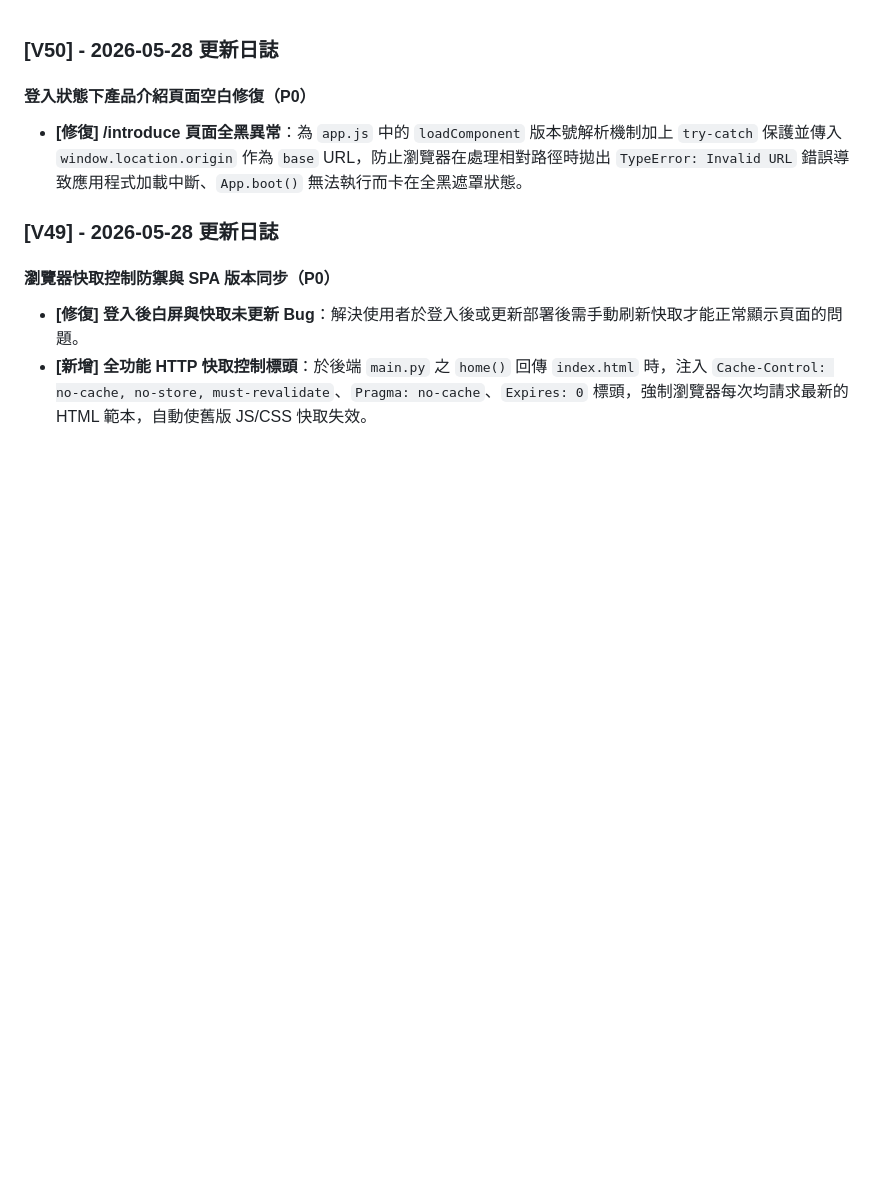
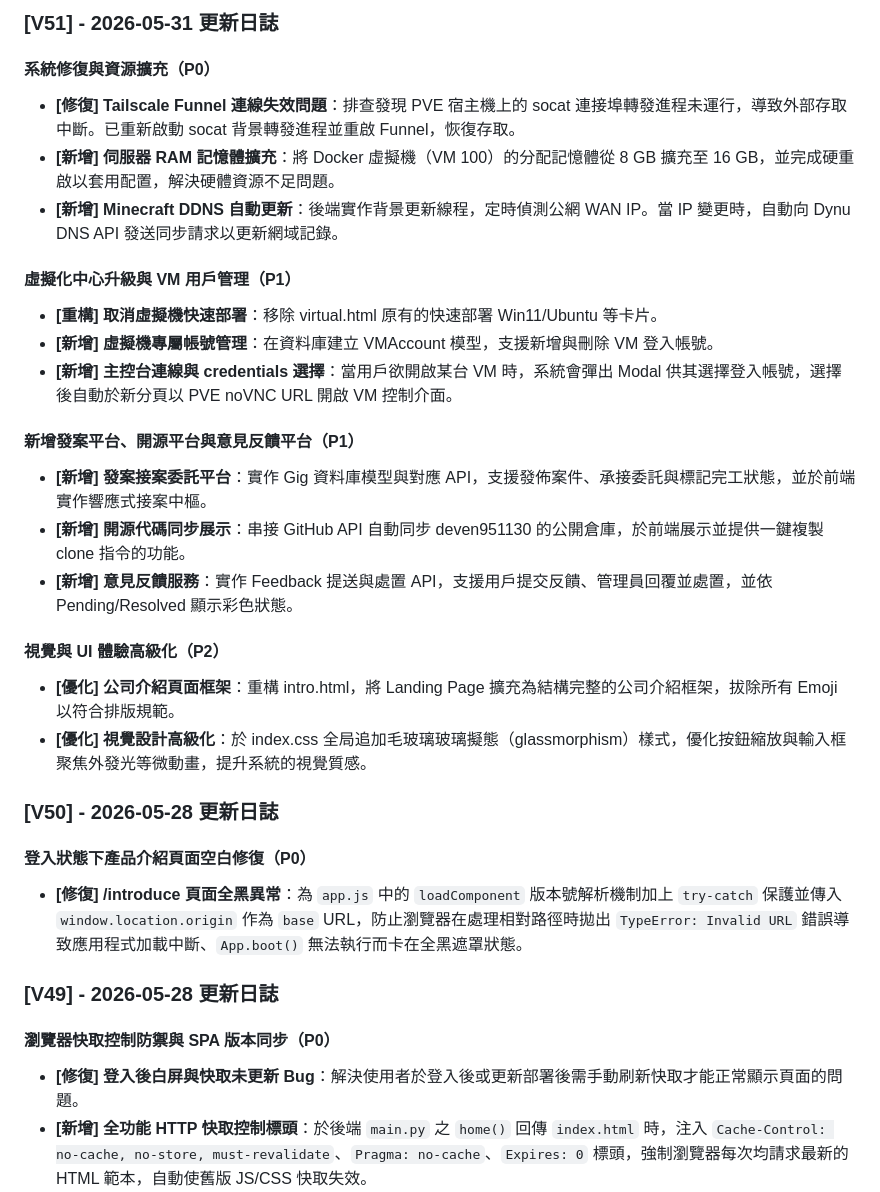
Before and after one commit to deven951130/Absolute-Axis, a Markdown page: UPDATE_LOG.md, the part around the change. Drawn GitHub-style; blank space fills up the shorter version.

Commit message:
Update: Update UPDATE_LOG.md for V51

```diff
--- a/UPDATE_LOG.md
+++ b/UPDATE_LOG.md
@@ -1,3 +1,24 @@
+### [V51] - 2026-05-31 更新日誌
+
+#### 系統修復與資源擴充（P0）
+- **[修復] Tailscale Funnel 連線失效問題**：排查發現 PVE 宿主機上的 socat 連接埠轉發進程未運行，導致外部存取中斷。已重新啟動 socat 背景轉發進程並重啟 Funnel，恢復存取。
+- **[新增] 伺服器 RAM 記憶體擴充**：將 Docker 虛擬機（VM 100）的分配記憶體從 8 GB 擴充至 16 GB，並完成硬重啟以套用配置，解決硬體資源不足問題。
+- **[新增] Minecraft DDNS 自動更新**：後端實作背景更新線程，定時偵測公網 WAN IP。當 IP 變更時，自動向 Dynu DNS API 發送同步請求以更新網域記錄。
+
+#### 虛擬化中心升級與 VM 用戶管理（P1）
+- **[重構] 取消虛擬機快速部署**：移除 virtual.html 原有的快速部署 Win11/Ubuntu 等卡片。
+- **[新增] 虛擬機專屬帳號管理**：在資料庫建立 VMAccount 模型，支援新增與刪除 VM 登入帳號。
+- **[新增] 主控台連線與 credentials 選擇**：當用戶欲開啟某台 VM 時，系統會彈出 Modal 供其選擇登入帳號，選擇後自動於新分頁以 PVE noVNC URL 開啟 VM 控制介面。
+
+#### 新增發案平台、開源平台與意見反饋平台（P1）
+- **[新增] 發案接案委託平台**：實作 Gig 資料庫模型與對應 API，支援發佈案件、承接委託與標記完工狀態，並於前端實作響應式接案中樞。
+- **[新增] 開源代碼同步展示**：串接 GitHub API 自動同步 deven951130 的公開倉庫，於前端展示並提供一鍵複製 clone 指令的功能。
+- **[新增] 意見反饋服務**：實作 Feedback 提送與處置 API，支援用戶提交反饋、管理員回覆並處置，並依 Pending/Resolved 顯示彩色狀態。
+
+#### 視覺與 UI 體驗高級化（P2）
+- **[優化] 公司介紹頁面框架**：重構 intro.html，將 Landing Page 擴充為結構完整的公司介紹框架，拔除所有 Emoji 以符合排版規範。
+- **[優化] 視覺設計高級化**：於 index.css 全局追加毛玻璃玻璃擬態（glassmorphism）樣式，優化按鈕縮放與輸入框聚焦外發光等微動畫，提升系統的視覺質感。
+
 ### [V50] - 2026-05-28 更新日誌
 
 #### 登入狀態下產品介紹頁面空白修復（P0）
```
